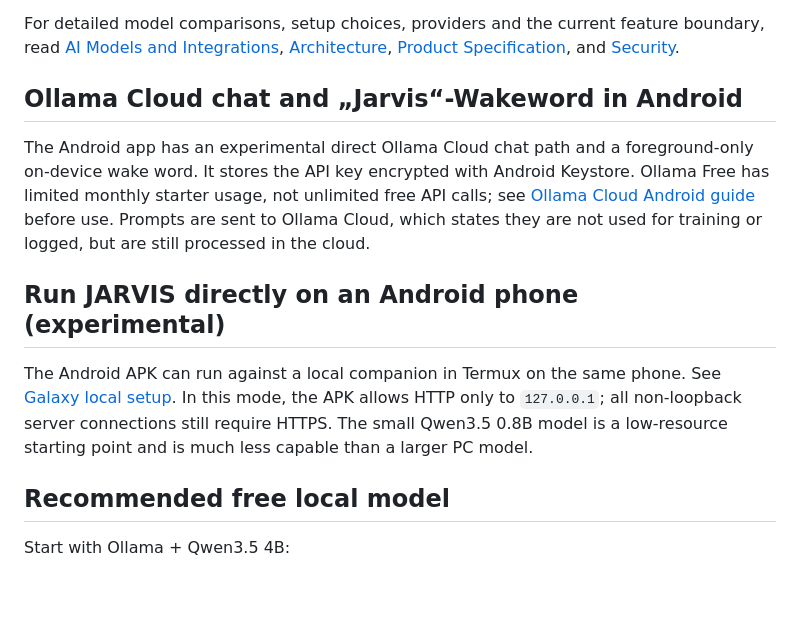
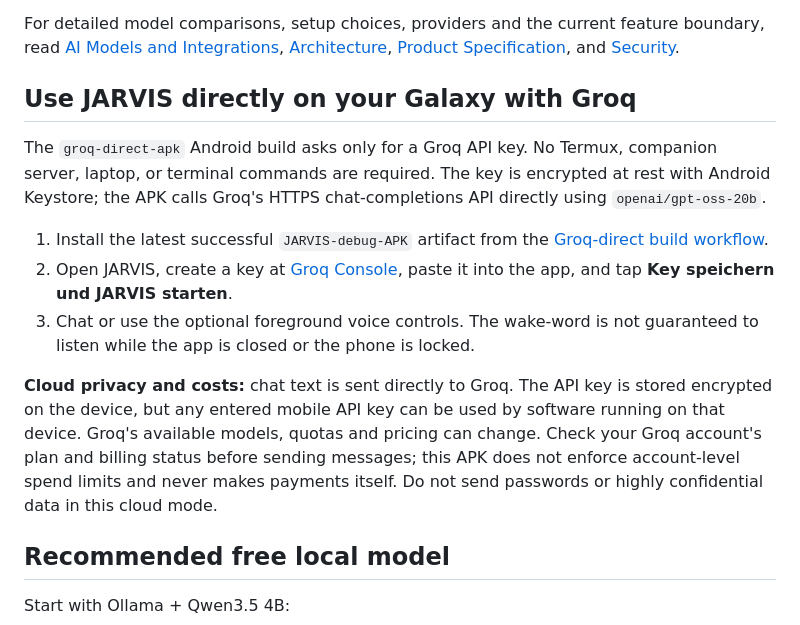
Before and after one commit to mekkedemirov21-rgb/jarvis.ai, a Markdown page: README.md, the part around the change. Rendered like a GitHub page; blank space fills up the shorter version.

Commit message:
Document APK-only Groq onboarding

```diff
--- a/README.md
+++ b/README.md
@@ -15,13 +15,17 @@ JARVIS is a privacy-oriented personal assistant with an Android client and a loc
 
 For detailed model comparisons, setup choices, providers and the current feature boundary, read [AI Models and Integrations](docs/AI_MODELS_AND_INTEGRATIONS.md), [Architecture](docs/ARCHITECTURE.md), [Product Specification](docs/PRODUCT_SPEC.md), and [Security](docs/SECURITY.md).
 
-## Ollama Cloud chat and „Jarvis“-Wakeword in Android
+## Use JARVIS directly on your Galaxy with Groq
 
-The Android app has an experimental direct Ollama Cloud chat path and a foreground-only on-device wake word. It stores the API key encrypted with Android Keystore. Ollama Free has limited monthly starter usage, not unlimited free API calls; see [Ollama Cloud Android guide](docs/OLLAMA_CLOUD_ANDROID.md) before use. Prompts are sent to Ollama Cloud, which states they are not used for training or logged, but are still processed in the cloud.
+The `groq-direct-apk` Android build asks only for a Groq API key. No Termux, companion server, laptop, or terminal commands are required. The key is encrypted at rest with Android Keystore; the APK calls Groq's HTTPS chat-completions API directly using `openai/gpt-oss-20b`.
 
-## Run JARVIS directly on an Android phone (experimental)
+1. Install the latest successful `JARVIS-debug-APK` artifact from the [Groq-direct build workflow](https://github.com/mekkedemirov21-rgb/jarvis.ai/actions/workflows/build-apk.yml?query=branch%3Agroq-direct-apk).
+2. Open JARVIS, create a key at [Groq Console](https://console.groq.com/keys), paste it into the app, and tap **Key speichern und JARVIS starten**.
+3. Chat or use the optional foreground voice controls. The wake-word is not guaranteed to listen while the app is closed or the phone is locked.
 
-The Android APK can run against a local companion in Termux on the same phone. See [Galaxy local setup](docs/GALAXY_LOCAL_SETUP.md). In this mode, the APK allows HTTP only to `127.0.0.1`; all non-loopback server connections still require HTTPS. The small Qwen3.5 0.8B model is a low-resource starting point and is much less capable than a larger PC model.
+**Cloud privacy and costs:** chat text is sent directly to Groq. The API key is stored encrypted on the device, but any entered mobile API key can be used by software running on that device. Groq's available models, quotas and pricing can change. Check your Groq account's plan and billing status before sending messages; this APK does not enforce account-level spend limits and never makes payments itself. Do not send passwords or highly confidential data in this cloud mode.
+
+
 
 ## Recommended free local model
 
```
